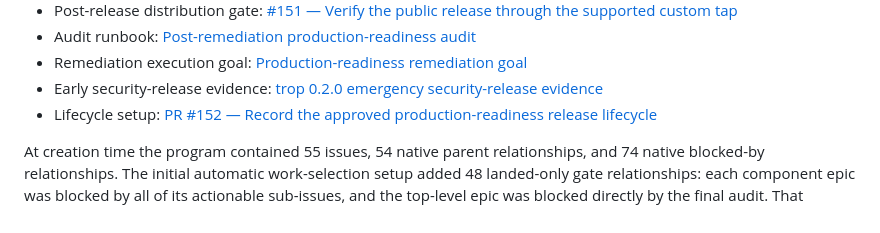
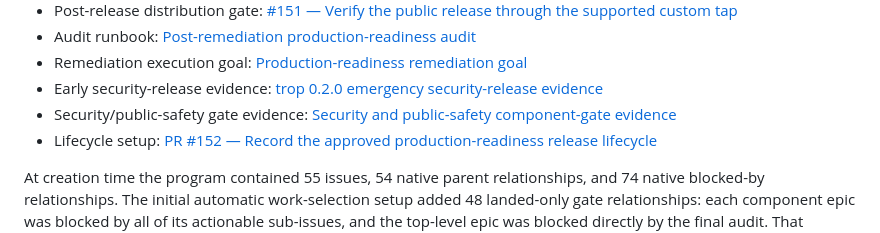
Before and after one commit to plx/trop, a Markdown page: docs/audits/2026-07-25-remediation-roadmap.md, the part around the change. Drawn GitHub-style.

Commit message:
Record security public-safety gate evidence (#156)

```diff
--- a/docs/audits/2026-07-25-remediation-roadmap.md
+++ b/docs/audits/2026-07-25-remediation-roadmap.md
@@ -30,6 +30,8 @@ understandable from a checkout, in review, and across agent context compaction.
   [Production-readiness remediation goal](production-readiness-remediation-goal.md)
 - Early security-release evidence:
   [trop 0.2.0 emergency security-release evidence](2026-07-26-security-release-0.2.0-evidence.md)
+- Security/public-safety gate evidence:
+  [Security and public-safety component-gate evidence](2026-07-26-security-public-safety-gate-evidence.md)
 - Lifecycle setup:
   [PR #152 — Record the approved production-readiness release lifecycle](https://github.com/plx/trop/pull/152)
 
```
Also changed, not shown: AGENTIC_NAVIGATION_GUIDE.md (+1 -0 lines), docs/audits/2026-07-26-security-public-safety-gate-evidence.md (added, +164 -0 lines).
